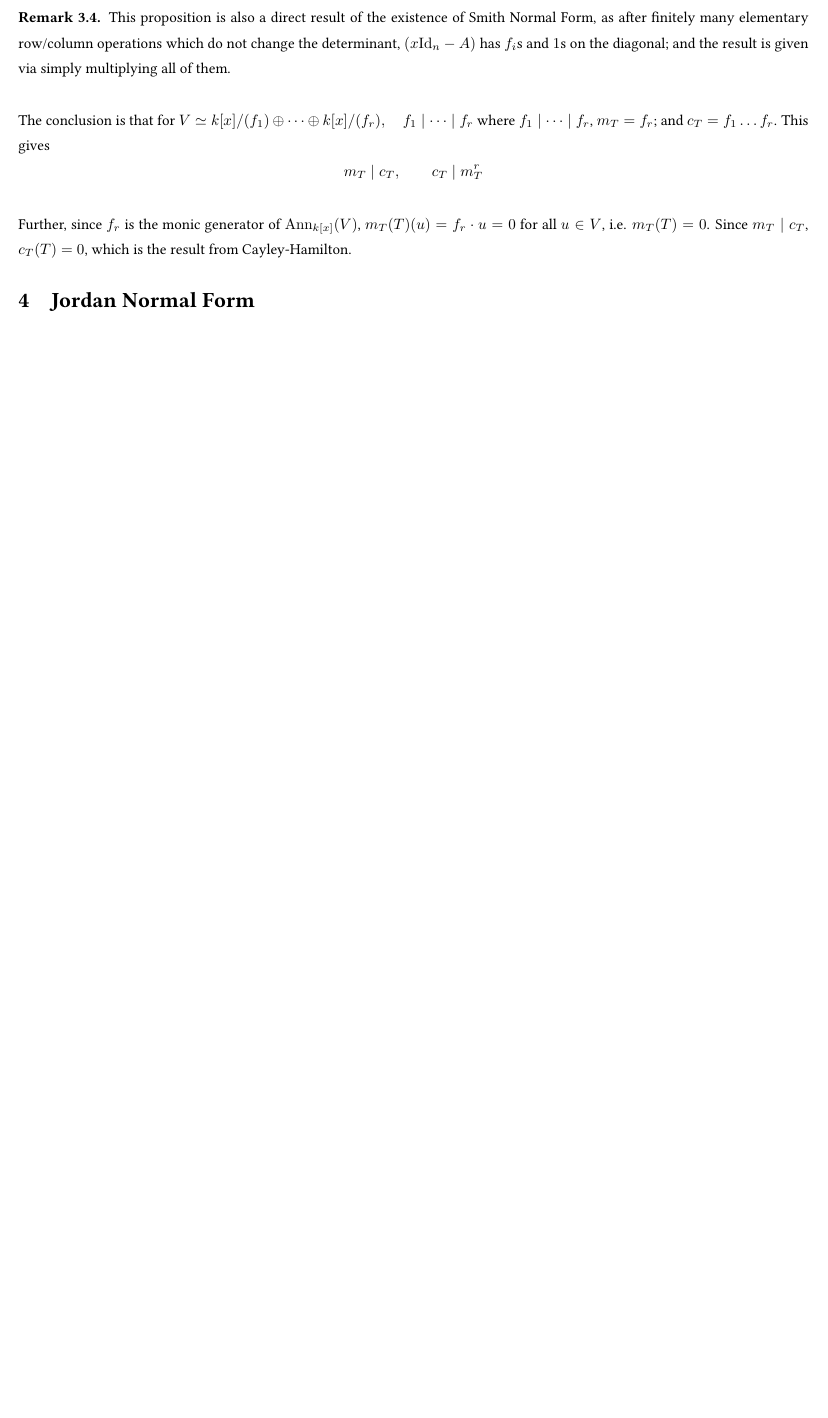
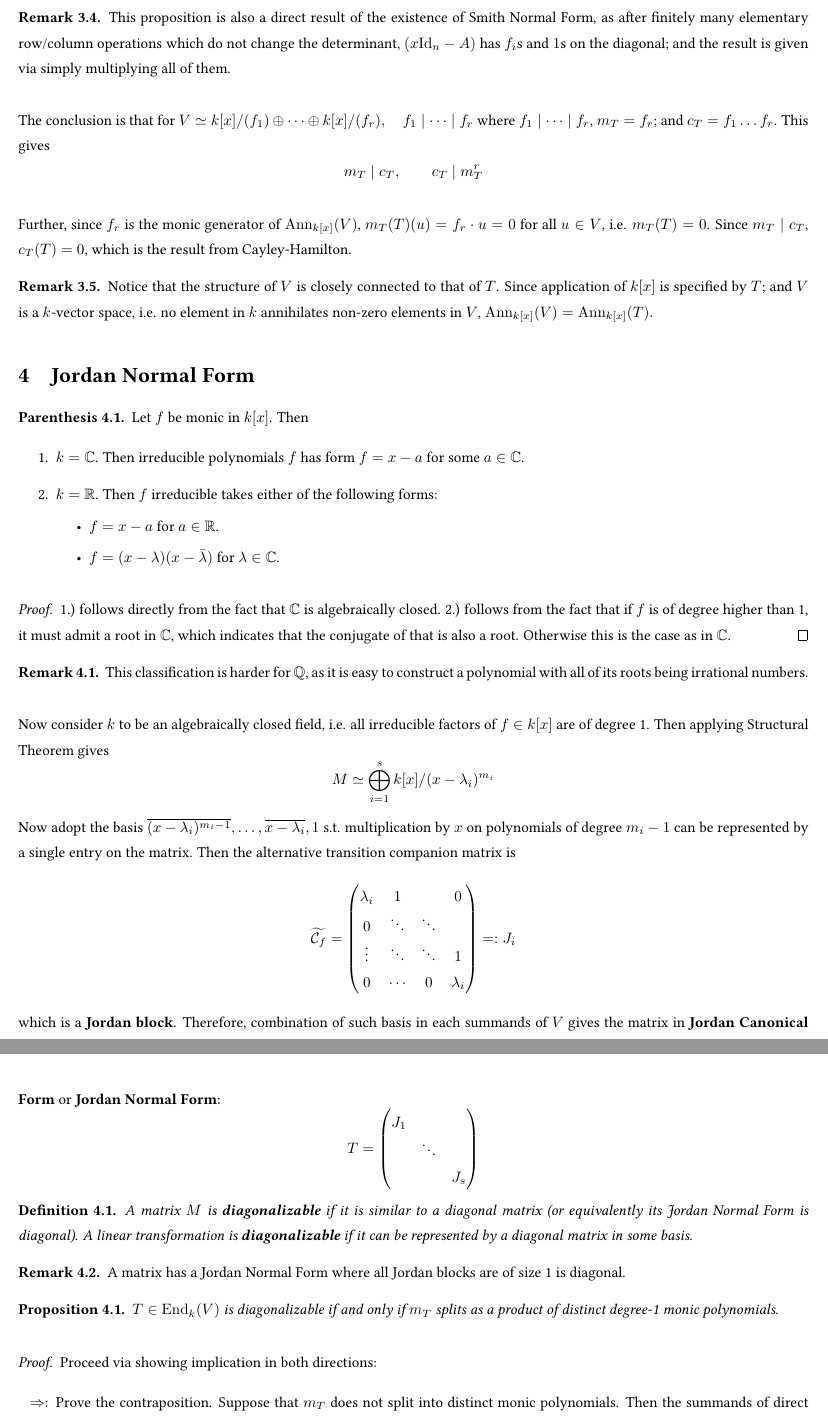
Before and after one commit to ARessegetesStery/MATH593-Notes, a LaTeX document (c3/c3.tex, which reads refalg.sty): part of page 8 of 8 before the commit and two parts of pages 8 and 9 of 9 after it, the two joined at a grey line, cut so that both start at the same text, the shorter picture padded with empty space. Compiled offline with pdfLaTeX.

Commit message:
[Cont] [c3.4] Jordan Normal Form

```diff
--- a/c3/c3.tex
+++ b/c3/c3.tex
@@ -329,5 +330,68 @@ The conclusion is that for $V \simeq k[x]/(f_1) \oplus \cdots \oplus k[x]/(f_r),
 
 Further, since $f_r$ is the monic generator of $\Ann_{k[x]}(V)$, $m_T(T)(u) = f_r\cdot u = 0$ for all $u\in V$, i.e. $m_T(T) = 0$. Since $m_T \mid c_T$, $c_T(T) = 0$, which is the result from Cayley-Hamilton.
 
+% TODO Check whether this is true.
+\begin{remark}
+    Notice that the structure of $V$ is closely connected to that of $T$. Since application of $k[x]$ is specified by $T$; and $V$ is a $k$-vector space, i.e. no element in $k$ annihilates non-zero elements in $V$, $\Ann_{k[x]}(V) = \Ann_{k[x]}(T).$
+\end{remark}
+
 \section{Jordan Normal Form}
 
+\begin{parenthesis}
+    Let $f$ be monic in $k[x]$. Then
+    \begin{enumerate}
+        \item $k = \C$. Then irreducible polynomials $f$ has form $f = x - a$ for some $a\in \C$.
+        \item $k = \R$. Then $f$ irreducible takes either of the following forms:
+            \begin{itemize}
+                \item $f = x - a$ for $a\in \R$.
+                \item $f = (x - \lambda)(x - \bar{\lambda})$ for $\lambda \in \C$.
+            \end{itemize}
+    \end{enumerate}
+\end{parenthesis}
+
+\begin{proof}
+    1.) follows directly from the fact that $\C$ is algebraically closed.  2.) follows from the fact that if $f$ is of degree higher than 1, it must admit a root in $\C$, which indicates that the conjugate of that is also a root. Otherwise this is the case as in $\C$.
+\end{proof}
+
+\begin{remark}
+    This classification is harder for $\Q$, as it is easy to construct a polynomial with all of its roots being irrational numbers.
+\end{remark}
+
+Now consider $k$ to be an algebraically closed field, i.e. all irreducible factors of $f\in k[x]$ are of degree 1. Then applying Structural Theorem gives
+\[
+    M \simeq \bigoplus_{i=1}^s k[x]/(x - \lambda_i)^{m_i}
+\]
+Now adopt the basis $\overline{(x - \lambda_i)^{m_i - 1}}, \ldots, \overline{x - \lambda_i}, 1$ s.t. multiplication by $x$ on polynomials of degree $m_i - 1$ can be represented by a single entry on the matrix. Then the alternative transition companion matrix is
+\[
+    \widetilde{\mathcal{C}_f} = \begin{pmatrix}
+        \lambda_i & 1 & & 0 \\
+        0 & \ddots & \ddots & \\
+        \vdots & \ddots & \ddots & 1 \\
+        0 & \cdots & 0 & \lambda_i
+    \end{pmatrix} =: J_i
+\]
+which is a \textbf{Jordan block}. Therefore, combination of such basis in each summands of $V$ gives the matrix in \textbf{Jordan Canonical Form} or \textbf{Jordan Normal Form}:
+\[
+    T = \begin{pmatrix}
+        J_1 & & \\
+        & \ddots & \\
+        & & J_s
+    \end{pmatrix}
+\]
+
+\begin{definition}
+    A matrix $M$ is \textbf{diagonalizable} if it is similar to a diagonal matrix (or equivalently its Jordan Normal Form is diagonal). A linear transformation is \textbf{diagonalizable} if it can be represented by a diagonal matrix in some basis.
+\end{definition}
+
+\begin{remark}
+    A matrix has a Jordan Normal Form where all Jordan blocks are of size 1 is diagonal.
+\end{remark}
+
+\begin{proposition}
+    $T\in\End_k(V)$ is diagonalizable if and only if $m_T$ splits as a product of distinct degree-1 monic polynomials.
+\end{proposition}
+
+\begin{proof}
+    Proceed via showing implication in both directions:
+    \begin{itemize}
+        \item[$\Rightarrow$:] Prove the contraposition. Suppose that $m_T$ does not split into distinct monic polynomials. Then the summands of direct sum of $M$ includes $k[x]/(x - \lambda_i) m_i$ for $m_i \geq 2$, i.e. there exists a Jordan block of size greater than 1, which indicates that $T$ is not diagonalizable.
--- a/refalg.sty
+++ b/refalg.sty
@@ -33,6 +33,7 @@
 \def\F{\mathbb{F}}
 \def\N{\mathbb{N}}
 \def\R{\mathbb{R}}
+\def\C{\mathbb{C}}
 \def\Z{\mathbb{Z}}
 \def\Q{\mathbb{Q}}
 \def\pair#1{\left\langle #1 \right\rangle}
```
Also changed, not shown: c3/c3.pdf, c3/c3.tex (15 more changed lines).
